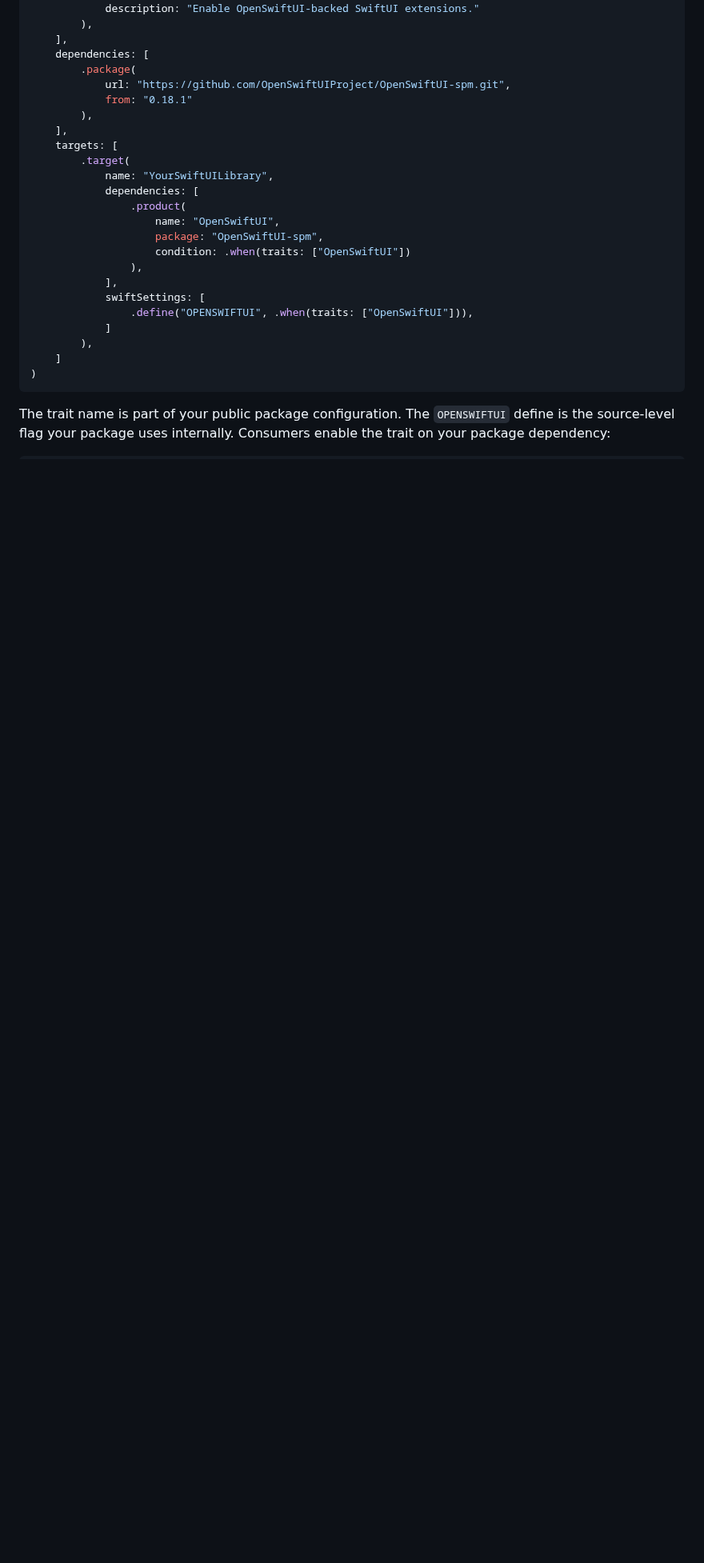
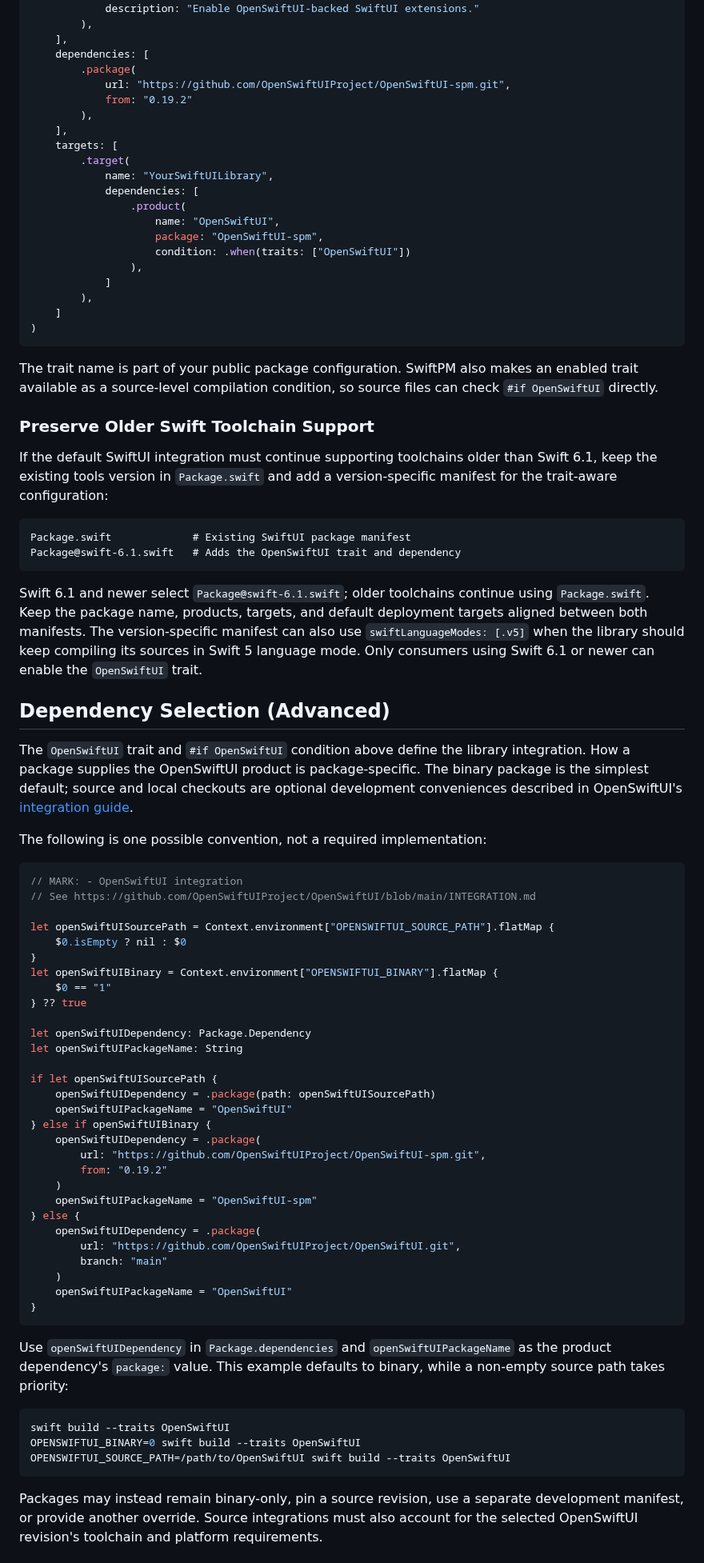
Before and after one commit to OpenSwiftUIProject/OpenSwiftUI-spm, a Markdown page: Docs/SwiftUILibraryIntegration.md, the part around one of its changes. Shown at 80% size. Drawn GitHub-style; blank space fills up the shorter version.

````diff
--- a/Docs/SwiftUILibraryIntegration.md
+++ b/Docs/SwiftUILibraryIntegration.md
@@ -39,7 +43,7 @@ let package = Package(
     dependencies: [
         .package(
             url: "https://github.com/OpenSwiftUIProject/OpenSwiftUI-spm.git",
-            from: "0.18.1"
+            from: "0.19.2"
         ),
     ],
     targets: [
@@ -51,15 +55,88 @@ let package = Package(
                     package: "OpenSwiftUI-spm",
                     condition: .when(traits: ["OpenSwiftUI"])
                 ),
-            ],
-            swiftSettings: [
-                .define("OPENSWIFTUI", .when(traits: ["OpenSwiftUI"])),
             ]
         ),
     ]
 )
 ```
 
-The trait name is part of your public package configuration. The
-`OPENSWIFTUI` define is the source-level flag your package uses internally.
-Consumers enable the trait on your package dependency:
+The trait name is part of your public package configuration. SwiftPM also makes
+an enabled trait available as a source-level compilation condition, so source
+files can check `#if OpenSwiftUI` directly.
+
+### Preserve Older Swift Toolchain Support
+
+If the default SwiftUI integration must continue supporting toolchains older
+than Swift 6.1, keep the existing tools version in `Package.swift` and add a
+version-specific manifest for the trait-aware configuration:
+
+```text
+Package.swift             # Existing SwiftUI package manifest
+Package@swift-6.1.swift   # Adds the OpenSwiftUI trait and dependency
+```
+
+Swift 6.1 and newer select `Package@swift-6.1.swift`; older toolchains continue
+using `Package.swift`. Keep the package name, products, targets, and default
+deployment targets aligned between both manifests. The version-specific
+manifest can also use `swiftLanguageModes: [.v5]` when the library should keep
+compiling its sources in Swift 5 language mode. Only consumers using Swift 6.1
+or newer can enable the `OpenSwiftUI` trait.
+
+## Dependency Selection (Advanced)
+
+The `OpenSwiftUI` trait and `#if OpenSwiftUI` condition above define the library
+integration. How a package supplies the OpenSwiftUI product is package-specific.
+The binary package is the simplest default; source and local checkouts are
+optional development conveniences described in OpenSwiftUI's
+[integration guide](https://github.com/OpenSwiftUIProject/OpenSwiftUI/blob/main/INTEGRATION.md).
+
+The following is one possible convention, not a required implementation:
+
+```swift
+// MARK: - OpenSwiftUI integration
+// See https://github.com/OpenSwiftUIProject/OpenSwiftUI/blob/main/INTEGRATION.md
+
+let openSwiftUISourcePath = Context.environment["OPENSWIFTUI_SOURCE_PATH"].flatMap {
+    $0.isEmpty ? nil : $0
+}
+let openSwiftUIBinary = Context.environment["OPENSWIFTUI_BINARY"].flatMap {
+    $0 == "1"
+} ?? true
+
+let openSwiftUIDependency: Package.Dependency
+let openSwiftUIPackageName: String
+
+if let openSwiftUISourcePath {
+    openSwiftUIDependency = .package(path: openSwiftUISourcePath)
+    openSwiftUIPackageName = "OpenSwiftUI"
+} else if openSwiftUIBinary {
+    openSwiftUIDependency = .package(
+        url: "https://github.com/OpenSwiftUIProject/OpenSwiftUI-spm.git",
+        from: "0.19.2"
+    )
+    openSwiftUIPackageName = "OpenSwiftUI-spm"
+} else {
+    openSwiftUIDependency = .package(
+        url: "https://github.com/OpenSwiftUIProject/OpenSwiftUI.git",
+        branch: "main"
+    )
+    openSwiftUIPackageName = "OpenSwiftUI"
+}
+```
+
+Use `openSwiftUIDependency` in `Package.dependencies` and
+`openSwiftUIPackageName` as the product dependency's `package:` value. This
+example defaults to binary, while a non-empty source path takes priority:
+
+```bash
+swift build --traits OpenSwiftUI
+OPENSWIFTUI_BINARY=0 swift build --traits OpenSwiftUI
+OPENSWIFTUI_SOURCE_PATH=/path/to/OpenSwiftUI swift build --traits OpenSwiftUI
+```
+
+Packages may instead remain binary-only, pin a source revision, use a separate
+development manifest, or provide another override. Source integrations must
+also account for the selected OpenSwiftUI revision's toolchain and platform
+requirements.
+
````
Also changed, not shown: other parts of Docs/SwiftUILibraryIntegration.md (+54 -14 lines), README.md (+7 -0 lines), Resources/OpenSwiftUI-trait.png (added).
